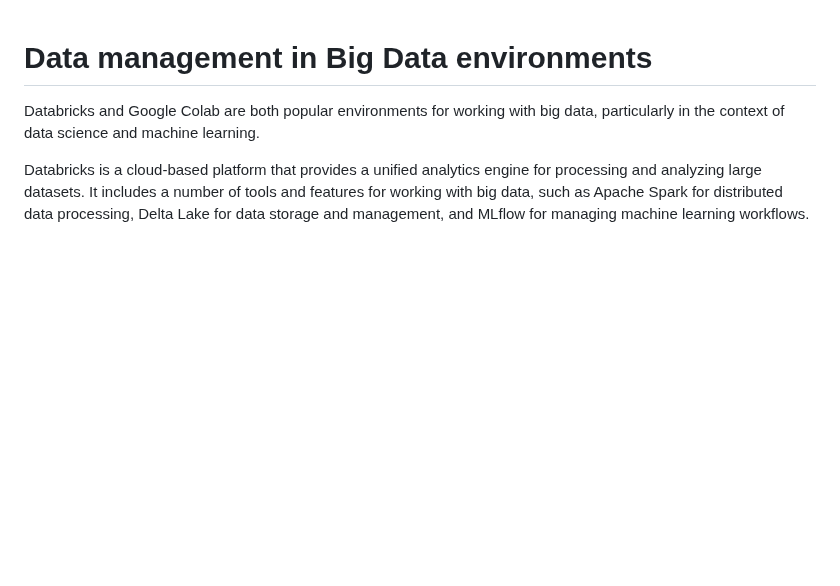
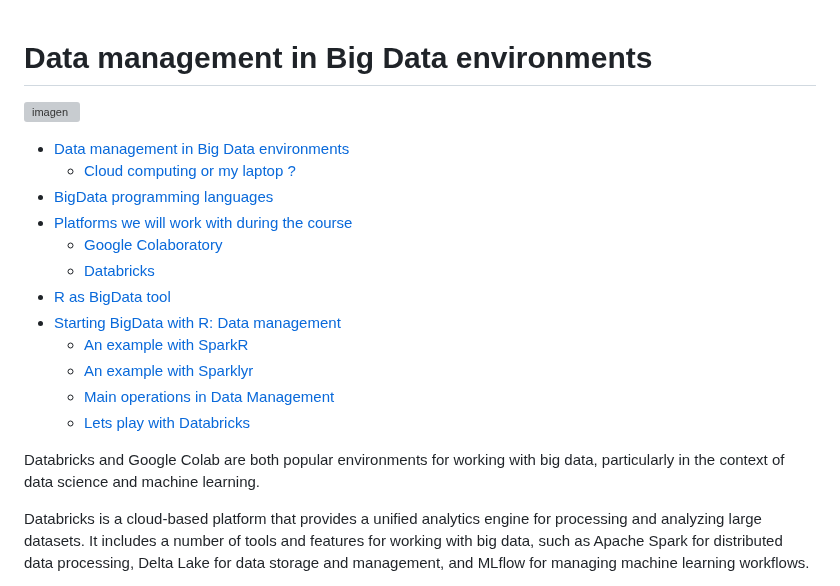
Before and after one commit to manuparra/bigdata-digital-business, a Markdown page: datamanagement/README.md, the part around the change. Rendered like a GitHub page; blank space fills up the shorter version; grey boxes are pictures that could not be loaded.

Commit message:
Updated TOC

```diff
--- a/datamanagement/README.md
+++ b/datamanagement/README.md
@@ -1,4 +1,19 @@
 # Data management in Big Data environments
+
+![imagen](https://user-images.githubusercontent.com/7033451/220340857-10ac789f-2a3f-4ce5-8aa5-7aa796f7ebcc.png)
+
+- [Data management in Big Data environments](#data-management-in-big-data-environments)
+  * [Cloud computing or my laptop ?](#cloud-computing-or-my-laptop--)
+- [BigData programming languages](#bigdata-programming-languages)
+- [Platforms we will work with during the course](#platforms-we-will-work-with-during-the-course)
+  * [Google Colaboratory](#google-colaboratory)
+  * [Databricks](#databricks)
+- [R as BigData tool](#r-as-bigdata-tool)
+- [Starting BigData with R: Data management](#starting-bigdata-with-r--data-management)
+  * [An example with SparkR](#an-example-with-sparkr)
+  * [An example with Sparklyr](#an-example-with-sparklyr)
+  * [Main operations in Data Management](#main-operations-in-data-management)
+  * [Lets play with Databricks](#lets-play-with-databricks)
 
 Databricks and Google Colab are both popular environments for working with big data, particularly in the context of data science and machine learning.
 
```
